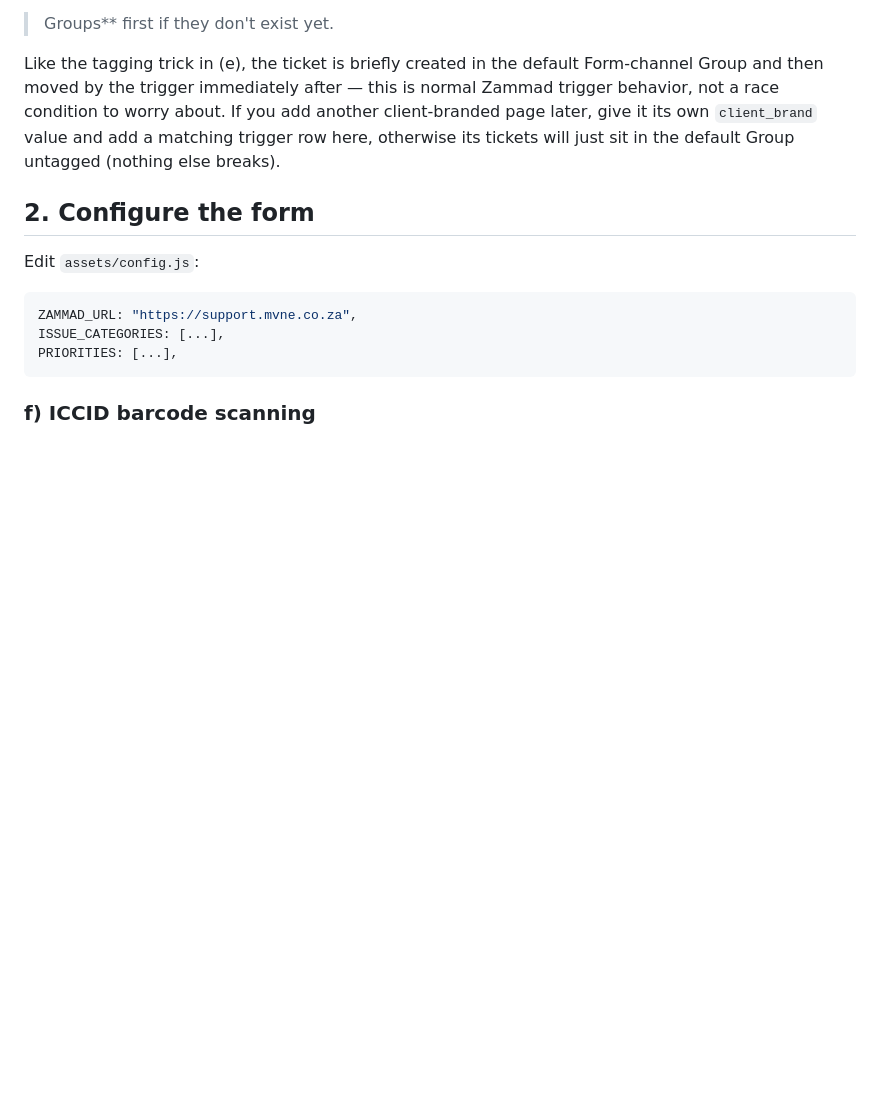
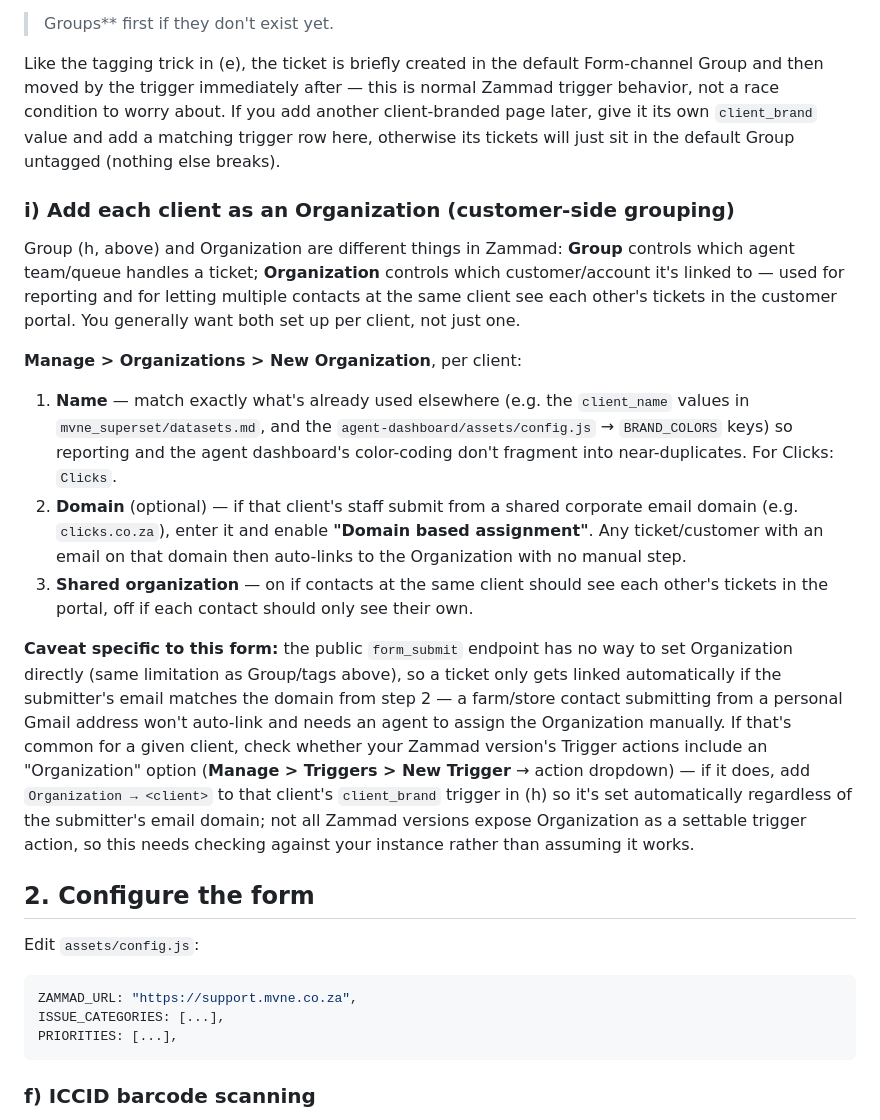
Before and after one commit to helpdesk-cpu/mvne-ticket-portal, a Markdown page: README.md, the part around the change. Drawn GitHub-style; blank space fills up the shorter version.

Commit message:
Document adding clients as Zammad Organizations
New section (i): Organization setup per client (name, domain-based
assignment, shared org toggle), and how it differs from/complements
the Group routing in (h). Covers the same form_submit limitation as
Group/tags - Organization only auto-links via matching email domain.

```diff
--- a/README.md
+++ b/README.md
@@ -378,6 +378,42 @@ add another client-branded page later, give it its own `client_brand` value
 and add a matching trigger row here, otherwise its tickets will just sit in
 the default Group untagged (nothing else breaks).
 
+### i) Add each client as an Organization (customer-side grouping)
+
+Group (h, above) and Organization are different things in Zammad: **Group**
+controls which agent team/queue handles a ticket; **Organization** controls
+which customer/account it's linked to — used for reporting and for letting
+multiple contacts at the same client see each other's tickets in the
+customer portal. You generally want both set up per client, not just one.
+
+**Manage > Organizations > New Organization**, per client:
+
+1. **Name** — match exactly what's already used elsewhere (e.g. the
+   `client_name` values in `mvne_superset/datasets.md`, and the
+   `agent-dashboard/assets/config.js` → `BRAND_COLORS` keys) so reporting and
+   the agent dashboard's color-coding don't fragment into near-duplicates.
+   For Clicks: `Clicks`.
+2. **Domain** (optional) — if that client's staff submit from a shared
+   corporate email domain (e.g. `clicks.co.za`), enter it and enable
+   **"Domain based assignment"**. Any ticket/customer with an email on that
+   domain then auto-links to the Organization with no manual step.
+3. **Shared organization** — on if contacts at the same client should see
+   each other's tickets in the portal, off if each contact should only see
+   their own.
+
+**Caveat specific to this form:** the public `form_submit` endpoint has no
+way to set Organization directly (same limitation as Group/tags above), so a
+ticket only gets linked automatically if the submitter's email matches the
+domain from step 2 — a farm/store contact submitting from a personal Gmail
+address won't auto-link and needs an agent to assign the Organization
+manually. If that's common for a given client, check whether your Zammad
+version's Trigger actions include an "Organization" option (**Manage >
+Triggers > New Trigger** → action dropdown) — if it does, add `Organization
+→ <client>` to that client's `client_brand` trigger in (h) so it's set
+automatically regardless of the submitter's email domain; not all Zammad
+versions expose Organization as a settable trigger action, so this needs
+checking against your instance rather than assuming it works.
+
 ## 2. Configure the form
 
 Edit `assets/config.js`:
```
